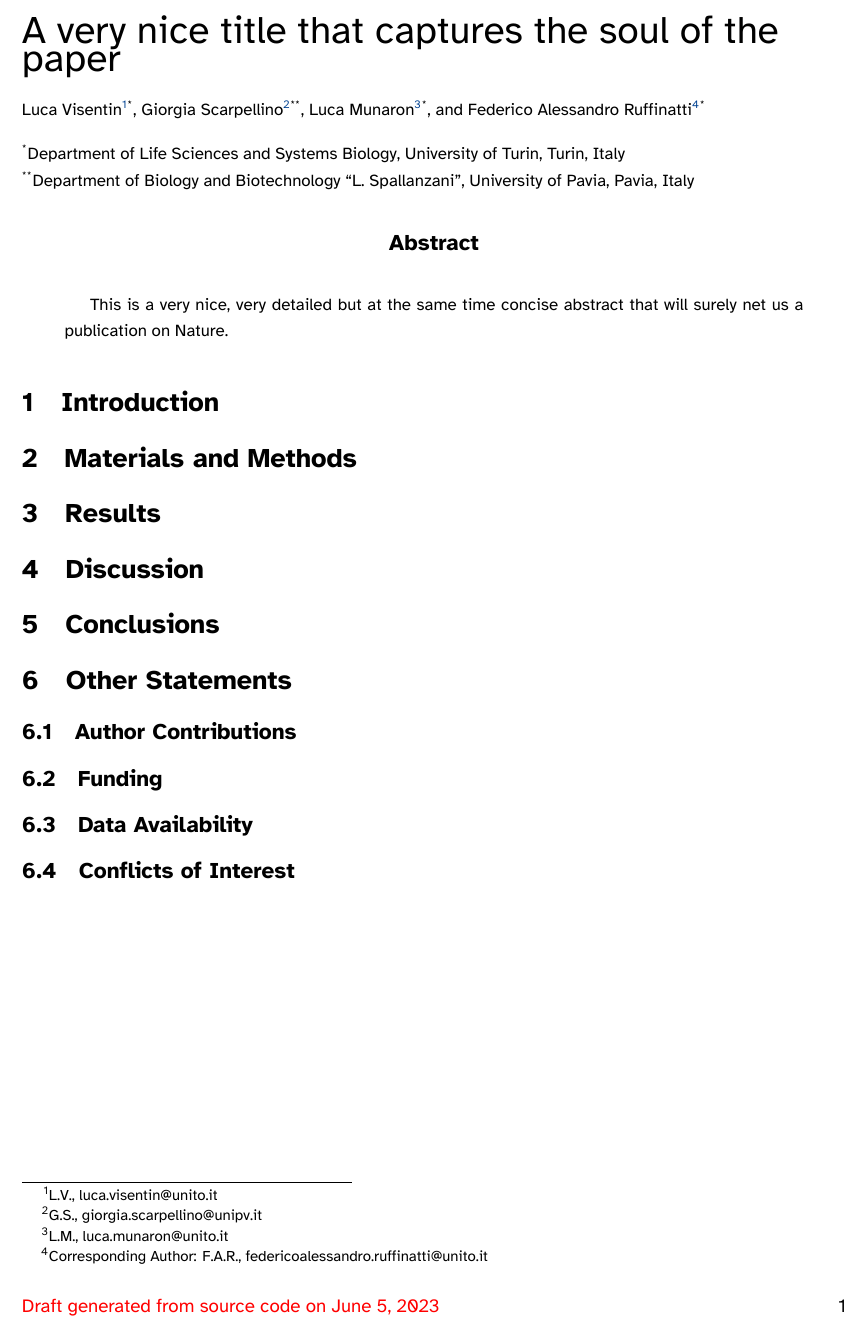
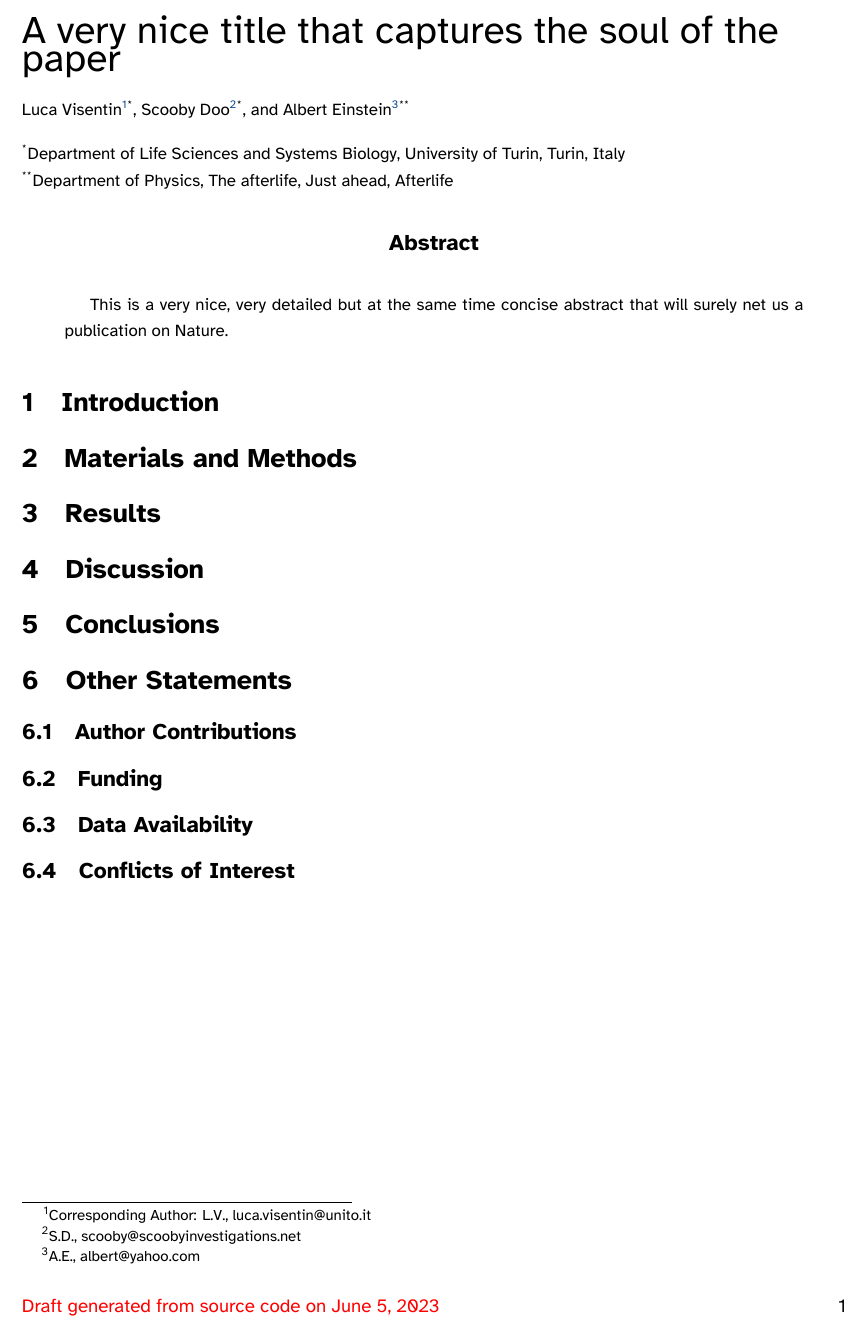
Before and after one commit to MrHedmad/author-manuscript, a LaTeX paper (src/main.tex): part of the page, cut so that both start at the same text. Compiled offline with XeLaTeX.

```diff
--- a/src/main.tex
+++ b/src/main.tex
@@ -187,15 +187,15 @@
 \usepackage{abstract}
 \renewcommand{\abstractname}{\normalfont \large \textbf{Abstract}}
 
-% My proposal for a title: The transcriptional landscape of the Transportome in Cancer
+% Author listings
     \title{\normalfont A very nice title that captures the soul of the paper}
-    \author[*]{Luca Visentin\footnote{L.V., luca.visentin@unito.it}}
-    \author[**]{Giorgia Scarpellino\footnote{G.S., giorgia.scarpellino@unipv.it}}
-    \author[*]{Luca Munaron\footnote{L.M., luca.munaron@unito.it}}
-    \author[*]{Federico Alessandro Ruffinatti\footnote{Corresponding Author: F.A.R., federicoalessandro.ruffinatti@unito.it}}
+    \author[*]{Luca Visentin\footnote{Corresponding Author: L.V., luca.visentin@unito.it}}
+    \author[*]{Scooby Doo\footnote{S.D., scooby@scoobyinvestigations.net}}
+    % Use more * for other affiliations
+    \author[**]{Albert Einstein\footnote{A.E., albert@yahoo.com}}
 
     \affil[*]{Department of Life Sciences and Systems Biology, University of Turin, Turin, Italy}
-    \affil[**]{Department of Biology and Biotechnology “L. Spallanzani”, University of Pavia, Pavia, Italy}
+    \affil[**]{Department of Physics, The afterlife, Just ahead, Afterlife}
 
 \begin{document}
 
@@ -206,8 +206,8 @@
 
 \input{document}
 
-% Hide the glossaries, for now.
-%\printglossaries
+% Comment this to hide the glossary.
+\printglossaries
 
 \Urlmuskip=0mu plus 1mu\relax % This allows for better linebreaks in URLs
 \printbibliography
```
Also changed, not shown: README.md, src/resources/images/sylveon.jpg (deleted).
